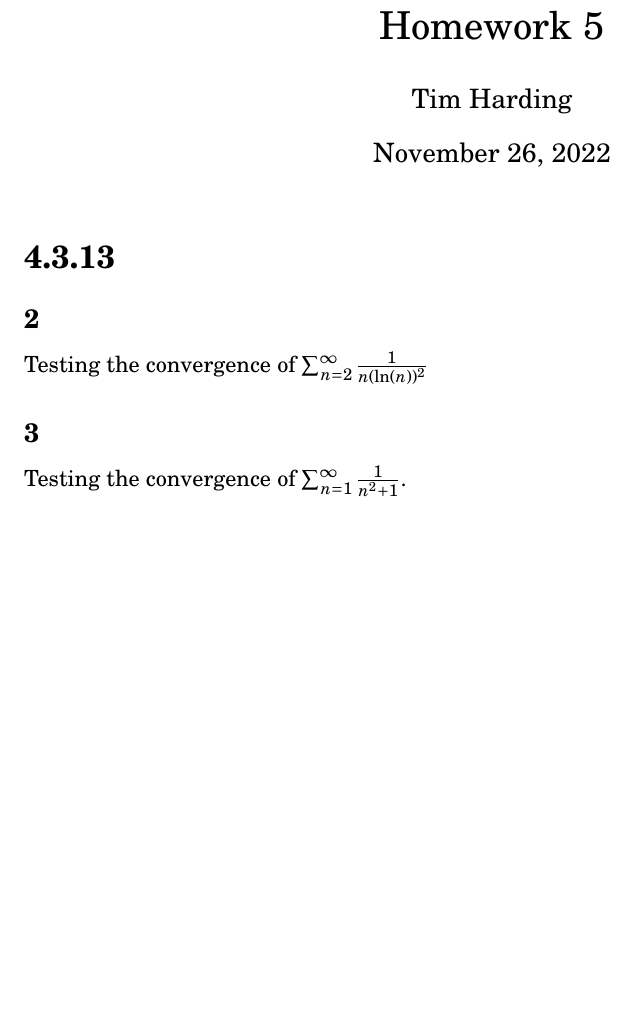
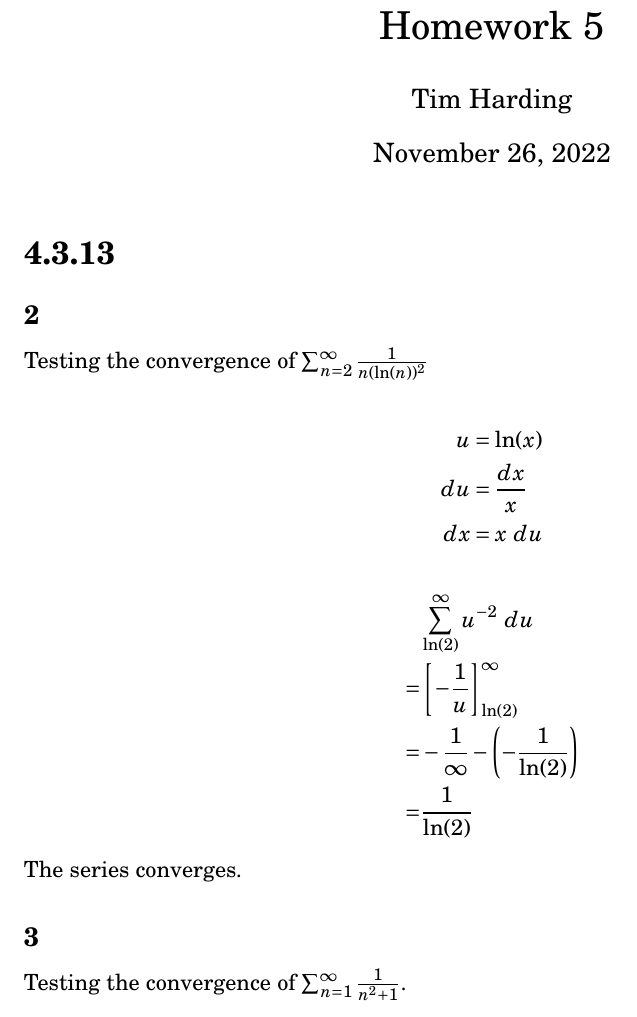
Before and after one commit to tim-harding/limits_homework_5, a LaTeX problem sheet (homework_5.tex): part of the page before the commit and part of page 1 of 2 after it, cut so that both start at the same text, the shorter picture padded with empty space. Compiled offline with pdfLaTeX.

Commit message:
4.3.13.2

```diff
--- a/homework_5.tex
+++ b/homework_5.tex
@@ -34,6 +34,22 @@
 \subsection*{2}
 Testing the convergence of $\sum_{n=2}^\infty \frac{1}{n (\ln(n))^2}$
 
+\begin{align*}
+    u &= \ln(x) \\
+    du &= \frac{dx}{x} \\
+    dx &= x\ du
+\end{align*}
+\begin{align*}
+     & \sum_{\ln(2)}^\infty u^{-2}\ du \\
+    =& \hard{-\frac{1}{u}}_{\ln(2)}^\infty \\
+    =& -\frac{1}{\infty} - \round{-\frac{1}{\ln(2)}} \\
+    =& \frac{1}{\ln(2)}
+\end{align*}
+
+The series converges.
+
+
+
 \subsection*{3}
 Testing the convergence of $\sum_{n=1}^\infty \frac{1}{n^2 + 1}$.
 
```
